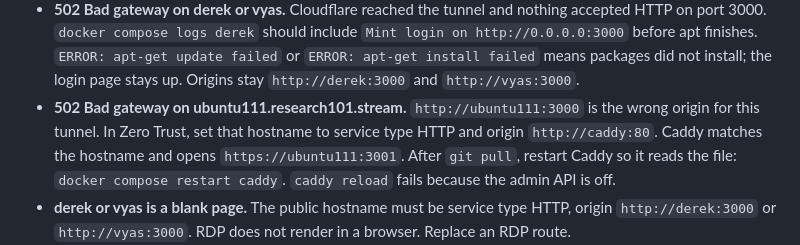
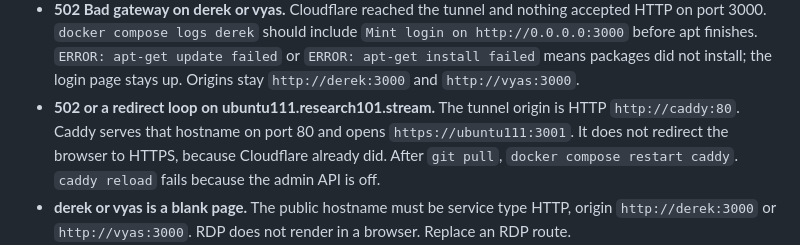
Before and after one commit to GalaticMatters/linux-os-provisioning, a Markdown page: README.md, the part around the change. Drawn GitHub-style.

Commit message:
Note the ubuntu111 redirect loop in troubleshooting.
Caddy must stay on HTTP for that public hostname.

Co-authored-by: tonynguyen.test12 <tonynguyen.test12@gmail.com>

```diff
--- a/README.md
+++ b/README.md
@@ -404,7 +404,7 @@ Other pinned pieces: Caddy `2.11.7-alpine`, scheduler base `docker:28.5.2-cli`,
 - **Page loads, black screen.** The browser is not on HTTPS, or something is stripping WebSocket upgrades. Caddy forwards them.
 - **Reset did not run.** `docker compose logs scheduler` should show the timezone at start and a `reset:` line after 02:00. `docker compose exec scheduler date` should match `TZ`.
 - **502 Bad gateway on derek or vyas.** Cloudflare reached the tunnel and nothing accepted HTTP on port 3000. `docker compose logs derek` should include `Mint login on http://0.0.0.0:3000` before apt finishes. `ERROR: apt-get update failed` or `ERROR: apt-get install failed` means packages did not install; the login page stays up. Origins stay `http://derek:3000` and `http://vyas:3000`.
-- **502 Bad gateway on ubuntu111.research101.stream.** `http://ubuntu111:3000` is the wrong origin for this tunnel. In Zero Trust, set that hostname to service type HTTP and origin `http://caddy:80`. Caddy matches the hostname and opens `https://ubuntu111:3001`. After `git pull`, restart Caddy so it reads the file: `docker compose restart caddy`. `caddy reload` fails because the admin API is off.
+- **502 or a redirect loop on ubuntu111.research101.stream.** The tunnel origin is HTTP `http://caddy:80`. Caddy serves that hostname on port 80 and opens `https://ubuntu111:3001`. It does not redirect the browser to HTTPS, because Cloudflare already did. After `git pull`, `docker compose restart caddy`. `caddy reload` fails because the admin API is off.
 - **derek or vyas is a blank page.** The public hostname must be service type HTTP, origin `http://derek:3000` or `http://vyas:3000`. RDP does not render in a browser. Replace an RDP route.
 - **The Mint login is rejected.** `DEREK_PASSWORD` or `VYAS_PASSWORD` is empty, or the container was not recreated after the password changed. The entrypoint resets the password from `.env` on start. The same password is used for `sudo` after Cinnamon starts.
 - **Sign-in says the desktop did not start.** A correct password installs `tigervnc-standalone-server` (Xtigervnc) and `util-linux` (runuser) if apt has not finished. Port 3000 stays open during that install. `docker compose logs derek` should then contain `Xtigervnc and runuser are ready` and `Cinnamon started for derek` (`Cinnamon started for vyas` on that desktop).
```
